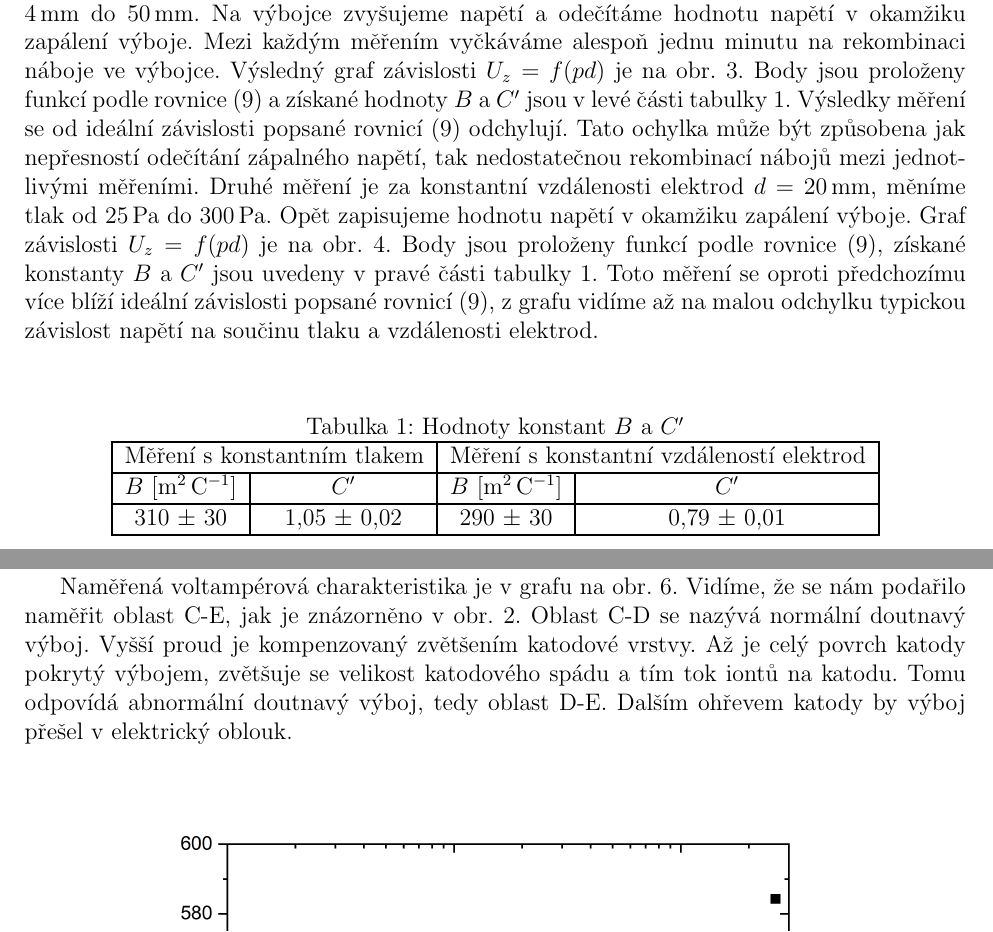
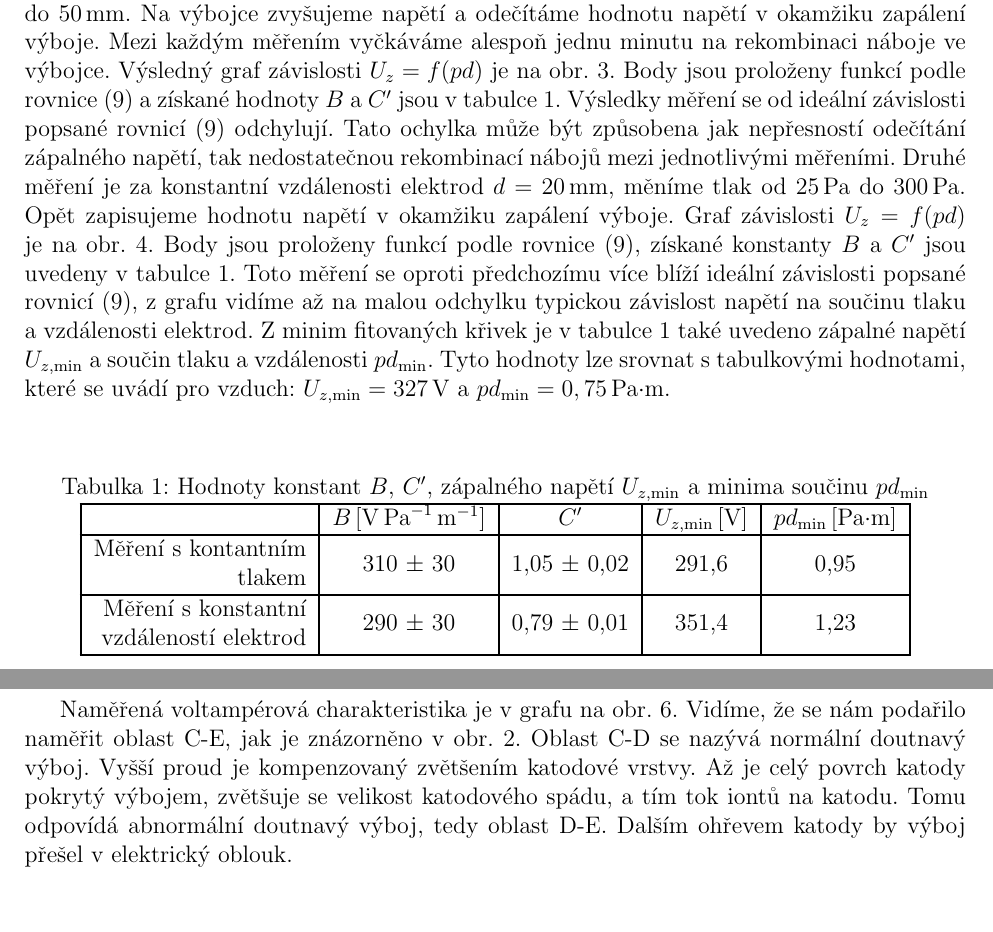
Before and after one commit to Raay473667/PraktikaPlazma, a LaTeX document (03_PaschenuvZakon/Paschen.tex): two parts of pages 4 and 7 of 8, joined at a grey line, cut so that both start at the same text. Compiled offline with pdfLaTeX.

Commit message:
03: Small corrections, remade table 1

```diff
--- a/03_PaschenuvZakon/Paschen.tex
+++ b/03_PaschenuvZakon/Paschen.tex
@@ -185,37 +187,73 @@ měnit vzdálenost elektrod od 4\,\si{\milli\meter} do 50\,\si{\milli\meter}. Na
 výbojce zvyšujeme napětí a odečítáme hodnotu napětí v~okamžiku zapálení výboje.
 Mezi každým měřením vyčkáváme alespoň jednu minutu na rekombinaci náboje ve
 výbojce. Výsledný graf závislosti $U_z = f(pd)$ je na obr.~\ref{tlakfixed}.
-Body jsou proloženy funkcí podle rovnice (\ref{9}) a získané hodnoty $B$
-a $C'$ jsou v levé části tabulky \ref{tab1}. Výsledky měření se od ideální závislosti popsané
-rovnicí (\ref{9}) odchylují. Tato ochylka může být způsobena jak
+Body jsou proloženy funkcí podle rovnice~(\ref{9}) a získané hodnoty $B$
+a $C'$ jsou v~tabulce~\ref{tab1}. Výsledky měření se od ideální závislosti
+popsané
+rovnicí~(\ref{9}) odchylují. Tato ochylka může být způsobena jak
 nepřesností odečítání zápalného napětí, tak nedostatečnou rekombinací nábojů
 mezi jednotlivými měřeními.
 %440,68\pm94,46
 Druhé měření je za konstantní vzdálenosti elektrod $d = 20\,\si{\milli\meter}$,
 měníme tlak od 25\,\si{\pascal} do 300\,\si{\pascal}. Opět zapisujeme hodnotu
-napětí v~okamžiku zapálení výboje. Graf závislosti $U_z = f(pd)$ je na obr.
-\ref{dfixed}. Body jsou proloženy funkcí podle rovnice (\ref{9}), získané konstanty
-$B$ a $C'$ jsou uvedeny v pravé části tabulky \ref{tab1}. Toto měření se oproti předchozímu více
-blíží ideální závislosti popsané rovnicí (\ref{9}), z~grafu vidíme až na malou
+napětí v~okamžiku zapálení výboje. Graf závislosti $U_z = f(pd)$ je na
+obr.~\ref{dfixed}. Body jsou proloženy funkcí podle rovnice~(\ref{9}), získané
+konstanty
+$B$ a $C'$ jsou uvedeny v~tabulce~\ref{tab1}. Toto měření se oproti
+předchozímu více
+blíží ideální závislosti popsané rovnicí~(\ref{9}), z~grafu vidíme až na malou
 odchylku typickou závislost napětí na součinu tlaku a vzdálenosti elektrod.
+Z minim fitovaných křivek je v~tabulce~\ref{tab1} také uvedeno zápalné napětí
+$U_{z,\text{min}}$ a
+součin tlaku a vzdálenosti $pd_{\text{min}}$. Tyto hodnoty
+lze srovnat s~tabulkovými hodnotami, které se uvádí pro vzduch:
+$U_{z,\text{min}} = 327$\,V a $pd_{\text{min}} = 0,75$\,Pa$\cdot$m.
 %286,26\pm27,22
 % UZ ZJISTIT A OKOMENTOVAT, Z MINIMA FCE NEBO MĚŘENÍ?
 
+%\begin{center}
+%	\begin{table}[h]
+%		\centering
+%		\caption{Hodnoty konstant $B$ a $C'$}
+%		\label{tab1}
+%		\begin{tabular}{|c|c|c|c|} \hline
+%			\multicolumn{2}{|c|}{Měření s~konstantním tlakem}
+%			& \multicolumn{2}{c|}{Měření s~konstantní vzdáleností elektrod}  \\
+%\hline
+%			$B$ [\si{\meter\squared\per\coulomb}] & $C'$
+%			& $B$ [\si{\meter\squared\per\coulomb}] & $C'$ \\ \hline
+%			310 $\pm$ 30 & 1,05 $\pm$ 0,02 &  290 $\pm$ 30
+%			& 0,79 $\pm$ 0,01 \\ \hline
+%			$U_z$\,[V] & $pd$\,[Pa$\cdot$m] & $U_z$\,[V] & $pd$\,[Pa$\cdot$m]
+%			\\ \hline
+%			$291,6$ & 0,95 & 351,4 & 1,23 \\ \hline
+%
+%		\end{tabular}
+%	\end{table}
+%\end{center}
+
 \begin{center}
-	\begin{table}[h]
-		\centering
-		\caption{Hodnoty konstant $B$ a $C'$}
-		\label{tab1}
-		\begin{tabular}{|c|c|c|c|} \hline
-			\multicolumn{2}{|c|}{Měření s konstantním tlakem}
-			& \multicolumn{2}{c|}{Měření s konstantní vzdáleností elektrod}  \\ \hline
-			$B$ [\si{\meter\squared\per\coulomb}] & $C'$
-			& $B$ [\si{\meter\squared\per\coulomb}] & $C'$ \\ \hline
-			310 $\pm$ 30 & 1,05 $\pm$ 0,02 &  290 $\pm$ 30
-			& 0,79 $\pm$ 0,01 \\ \hline
-
-		\end{tabular}
-	\end{table}
+\begin{table}[h]
+	\centering
+	\caption{Hodnoty konstant $B$, $C'$, zápalného napětí $U_{z,\text{min}}$ a
+	minima
+	součinu $pd_{\text{min}}$}
+	\label{tab1}
+	\begin{tabular}{|r|c|c|c|c|}
+		\hline
+		\multicolumn{1}{|l|}{}
+		           	&$B$\,[\si{\volt\per\pascal\per\meter}] & $C'$  &
+		           	$U_{z,\text{min}}$\,[V]    &
+		           	$pd_{\text{min}}$\,[Pa$\cdot$m]   \\ \hline
+		\begin{tabular}[c]{@{}r@{}}Měření s kontantním\\
+		tlakem\end{tabular}               & 310 $\pm$ 30 & 1,05 $\pm$ 0,02 &
+		291,6 & 0,95
+		\\ \hline
+		\begin{tabular}[c]{@{}r@{}}Měření s konstantní \\ vzdáleností
+		elektrod\end{tabular} & 290 $\pm$ 30 & 0,79 $\pm$ 0,01 & 351,4 & 1,23
+		\\ \hline
+	\end{tabular}
+\end{table}
 \end{center}
 
 \begin{figure}[h!]
@@ -272,7 +310,12 @@ jsme naměřili nižší katodový spád. Při měření jsme vypozorovali,
 
 \newpage
 Naměřená voltampérová charakteristika je v~grafu na obr.~\ref{VAodpor}. Vidíme,
-že se nám podařilo naměřit oblast C-E, jak je znázorněno v~obr.~\ref{VA}. Oblast C-D se nazývá normální doutnavý výboj. Vyšší proud je kompenzovaný zvětšením katodové vrstvy. Až je celý povrch katody pokrytý výbojem, zvětšuje se velikost katodového spádu a tím tok iontů na katodu. Tomu odpovídá abnormální doutnavý výboj, tedy oblast D-E. Dalším ohřevem katody by výboj přešel v elektrický oblouk.
+že se nám podařilo naměřit oblast C-E, jak je znázorněno v~obr.~\ref{VA}.
+Oblast C-D se nazývá normální doutnavý výboj. Vyšší proud je kompenzovaný
+zvětšením katodové vrstvy. Až je celý povrch katody pokrytý výbojem, zvětšuje
+se velikost katodového spádu, a tím tok iontů na katodu. Tomu odpovídá
+abnormální doutnavý výboj, tedy oblast D-E. Dalším ohřevem katody by výboj
+přešel v~elektrický oblouk.
 
 \begin{figure}[h!]
 	\centering
```
Also changed, not shown: 03_PaschenuvZakon/Paschen.pdf, 03_PaschenuvZakon/Paschen.tex (16 more changed lines), 4 other files.
